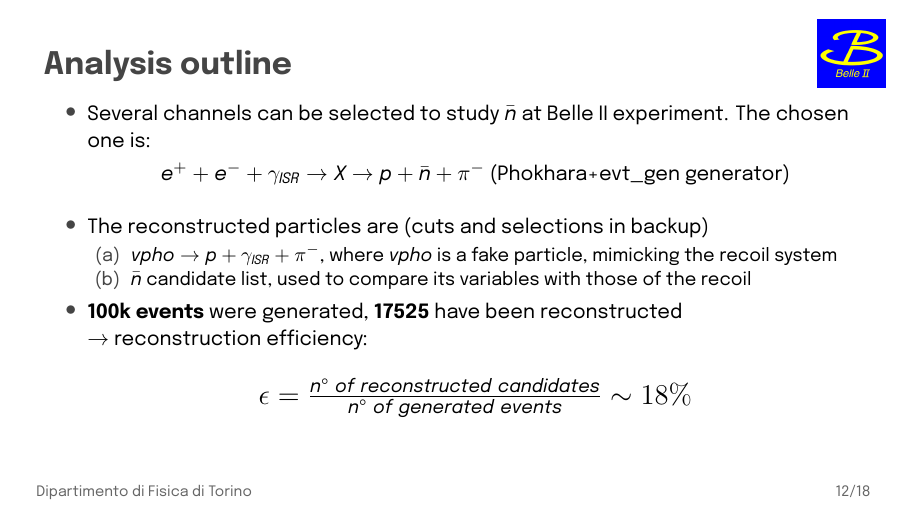
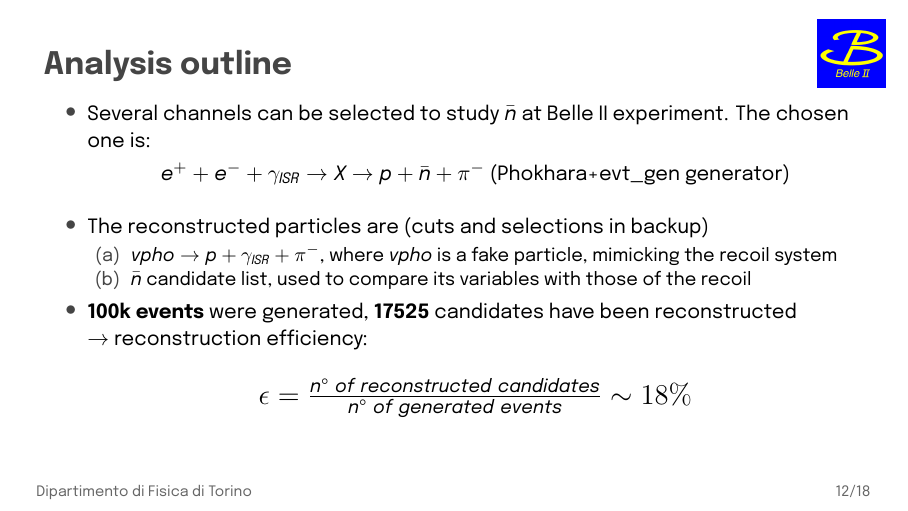
Before and after one commit to ManudiZeta/metatesi, LaTeX slides (Zanusso_metatesi.tex): page 13 of 23. Compiled offline with XeLaTeX.

Commit message:
prosieguo

```diff
--- a/Zanusso_metatesi.tex
+++ b/Zanusso_metatesi.tex
@@ -311,7 +311,7 @@ Anti-neutrons do not interact with tracking sub-detector. The measurement of the
 			\item $\bar{n}$ candidate list, used to compare its variables with those of the recoil
 	\end{enumerate}
 
-\item \textbf{100k events} were generated, \textbf{17525} have been reconstructed
+\item \textbf{100k events} were generated, \textbf{17525} candidates have been reconstructed
 \\ $\rightarrow$ reconstruction efficiency:
 
 \vspace{0.3cm}
```
Also changed, not shown: Zanusso_metatesi.pdf, Zanusso_metatesi.tex (3 more changed lines), 2 other files.
